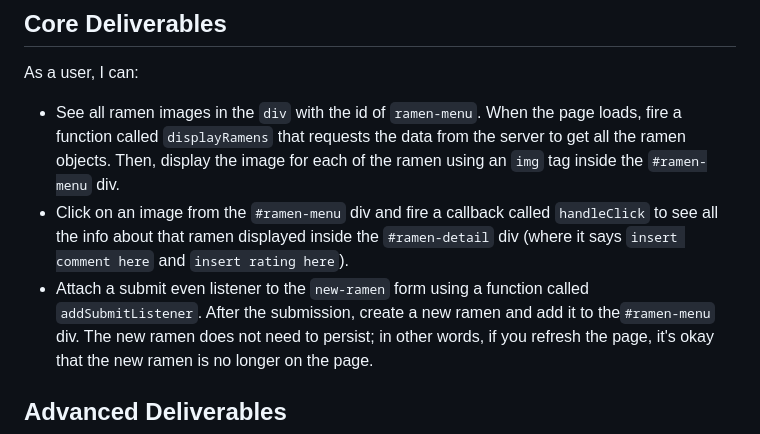
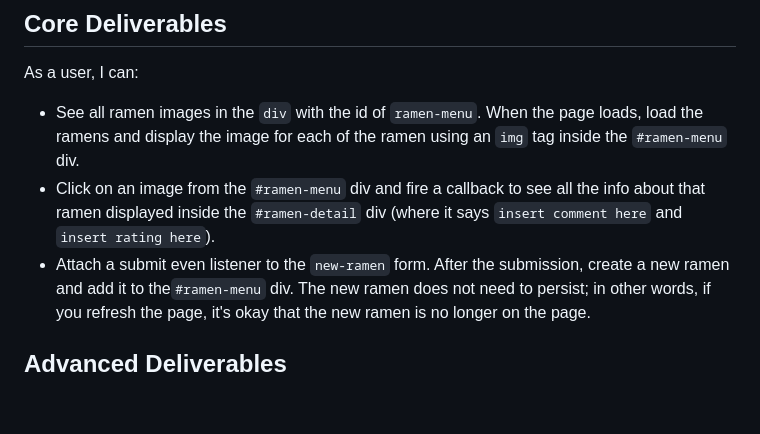
Before and after one commit to powercodeacademy/phrg-ramen-rater-javascript-assessment, a Markdown page: README.md, the part around the change. GitHub-like rendering; blank space fills up the shorter version.

Commit message:
Update requirements

```diff
--- a/README.md
+++ b/README.md
@@ -55,15 +55,11 @@ Do not push your changes up to Github. When you finish:
 As a user, I can:
 
 - See all ramen images in the `div` with the id of `ramen-menu`. When the page
-  loads, fire a function called `displayRamens` that requests the data from the server
-  to get all the ramen objects. Then,
-  display the image for each of the ramen using an `img` tag inside the
-  `#ramen-menu` div.
-- Click on an image from the `#ramen-menu` div and fire a callback called `handleClick`
-  to see all the info about that
-  ramen displayed inside the `#ramen-detail` div (where it says
-  `insert comment here` and `insert rating here`).
-- Attach a submit even listener to the `new-ramen` form using a function called `addSubmitListener`.
+  loads, load the ramens and display the image for each of the ramen using an
+  `img` tag inside the `#ramen-menu` div.
+- Click on an image from the `#ramen-menu` div and fire a callback to see all the info about that
+  ramen displayed inside the `#ramen-detail` div (where it says `insert comment here` and `insert rating here`).
+- Attach a submit even listener to the `new-ramen` form.
   After the submission, create a new ramen and add it to the`#ramen-menu` div. The new ramen does not need to persist; in other words, if you refresh the page, it's okay that the new ramen is no
   longer on the page.
 
```
